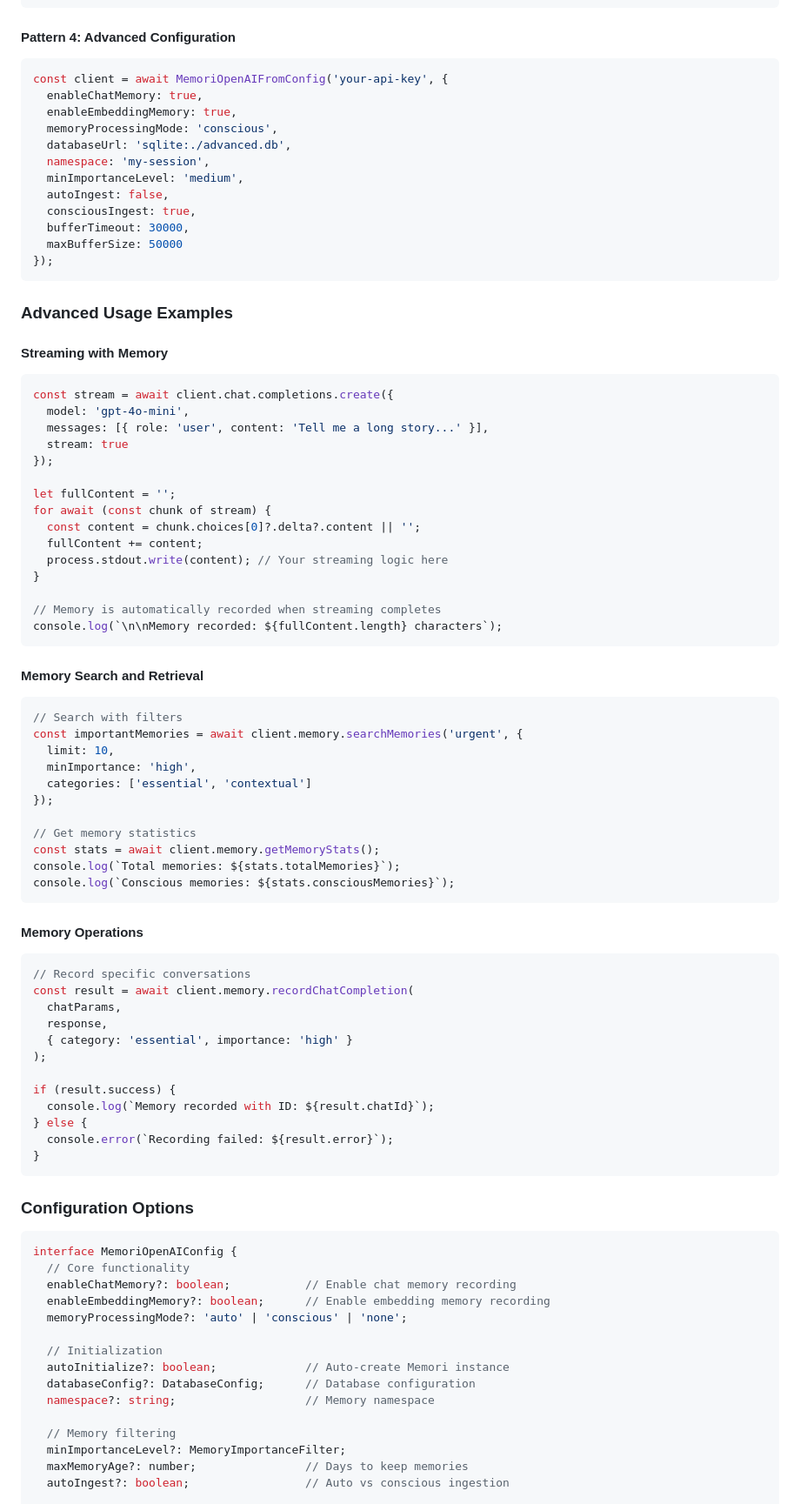
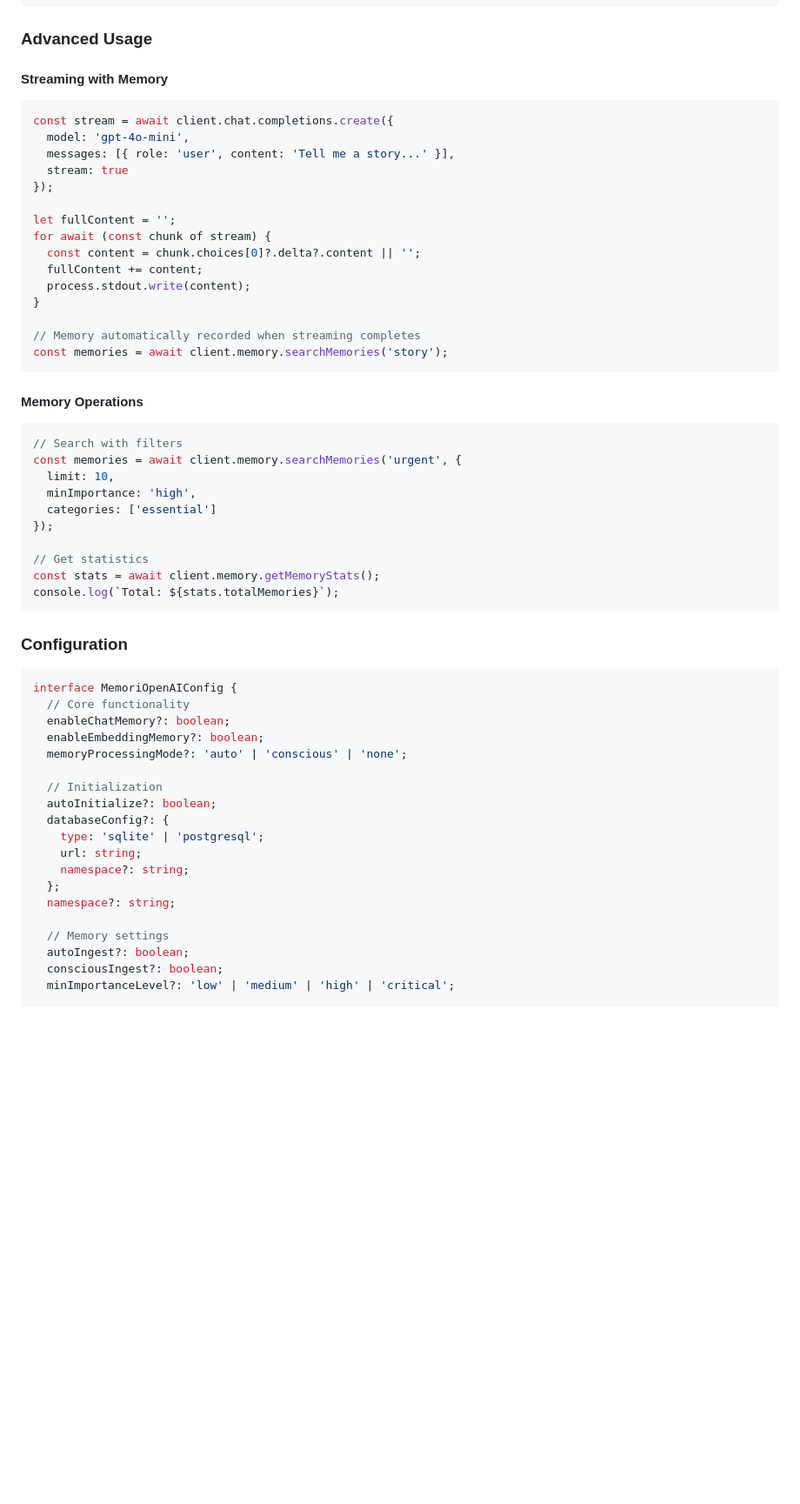
Before and after one commit to mrorigo/memorits, a Markdown page: README.md, the part around the change printed below. Shown: that part at 87% size. Rendered like a GitHub page; blank space fills up the shorter version.

Commit message:
docs: Reorganized and corrected README.md

````diff
--- a/README.md
+++ b/README.md
@@ -186,31 +256,14 @@ const client = await MemoriOpenAIFromDatabase(
 );
 ```
 
-#### Pattern 4: Advanced Configuration
-
-```typescript
-const client = await MemoriOpenAIFromConfig('your-api-key', {
-  enableChatMemory: true,
-  enableEmbeddingMemory: true,
-  memoryProcessingMode: 'conscious',
-  databaseUrl: 'sqlite:./advanced.db',
-  namespace: 'my-session',
-  minImportanceLevel: 'medium',
-  autoIngest: false,
-  consciousIngest: true,
-  bufferTimeout: 30000,
-  maxBufferSize: 50000
-});
-```
-
-### Advanced Usage Examples
+### Advanced Usage
 
 #### Streaming with Memory
 
 ```typescript
 const stream = await client.chat.completions.create({
   model: 'gpt-4o-mini',
-  messages: [{ role: 'user', content: 'Tell me a long story...' }],
+  messages: [{ role: 'user', content: 'Tell me a story...' }],
   stream: true
 });
 
@@ -218,62 +271,48 @@ let fullContent = '';
 for await (const chunk of stream) {
   const content = chunk.choices[0]?.delta?.content || '';
   fullContent += content;
-  process.stdout.write(content); // Your streaming logic here
+  process.stdout.write(content);
 }
 
-// Memory is automatically recorded when streaming completes
-console.log(`\n\nMemory recorded: ${fullContent.length} characters`);
-```
-
-#### Memory Search and Retrieval
-
-```typescript
-// Search with filters
-const importantMemories = await client.memory.searchMemories('urgent', {
-  limit: 10,
-  minImportance: 'high',
-  categories: ['essential', 'contextual']
-});
-
-// Get memory statistics
-const stats = await client.memory.getMemoryStats();
-console.log(`Total memories: ${stats.totalMemories}`);
-console.log(`Conscious memories: ${stats.consciousMemories}`);
+// Memory automatically recorded when streaming completes
+const memories = await client.memory.searchMemories('story');
 ```
 
 #### Memory Operations
 
 ```typescript
-// Record specific conversations
-const result = await client.memory.recordChatCompletion(
-  chatParams,
-  response,
-  { category: 'essential', importance: 'high' }
-);
+// Search with filters
+const memories = await client.memory.searchMemories('urgent', {
+  limit: 10,
+  minImportance: 'high',
+  categories: ['essential']
+});
 
-if (result.success) {
-  console.log(`Memory recorded with ID: ${result.chatId}`);
-} else {
-  console.error(`Recording failed: ${result.error}`);
-}
+// Get statistics
+const stats = await client.memory.getMemoryStats();
+console.log(`Total: ${stats.totalMemories}`);
 ```
 
-### Configuration Options
+### Configuration
 
 ```typescript
 interface MemoriOpenAIConfig {
   // Core functionality
-  enableChatMemory?: boolean;           // Enable chat memory recording
-  enableEmbeddingMemory?: boolean;      // Enable embedding memory recording
+  enableChatMemory?: boolean;
+  enableEmbeddingMemory?: boolean;
   memoryProcessingMode?: 'auto' | 'conscious' | 'none';
 
   // Initialization
-  autoInitialize?: boolean;             // Auto-create Memori instance
-  databaseConfig?: DatabaseConfig;      // Database configuration
-  namespace?: string;                   // Memory namespace
+  autoInitialize?: boolean;
+  databaseConfig?: {
+    type: 'sqlite' | 'postgresql';
+    url: string;
+    namespace?: string;
+  };
+  namespace?: string;
 
-  // Memory filtering
-  minImportanceLevel?: MemoryImportanceFilter;
-  maxMemoryAge?: number;                // Days to keep memories
-  autoIngest?: boolean;                 // Auto vs conscious ingestion
+  // Memory settings
+  autoIngest?: boolean;
+  consciousIngest?: boolean;
+  minImportanceLevel?: 'low' | 'medium' | 'high' | 'critical';
 
````
Also changed, not shown: other parts of README.md (+140 -101 lines).
